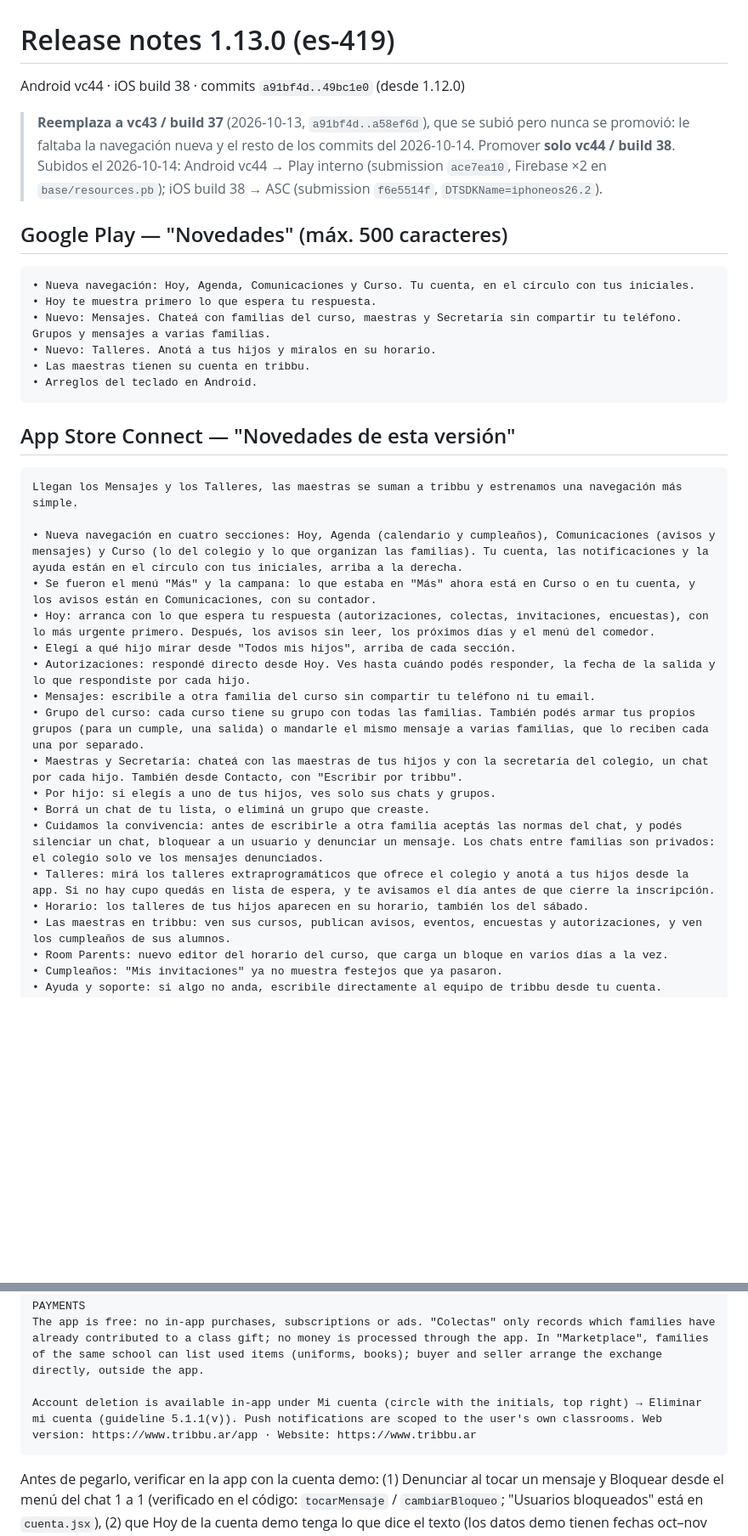
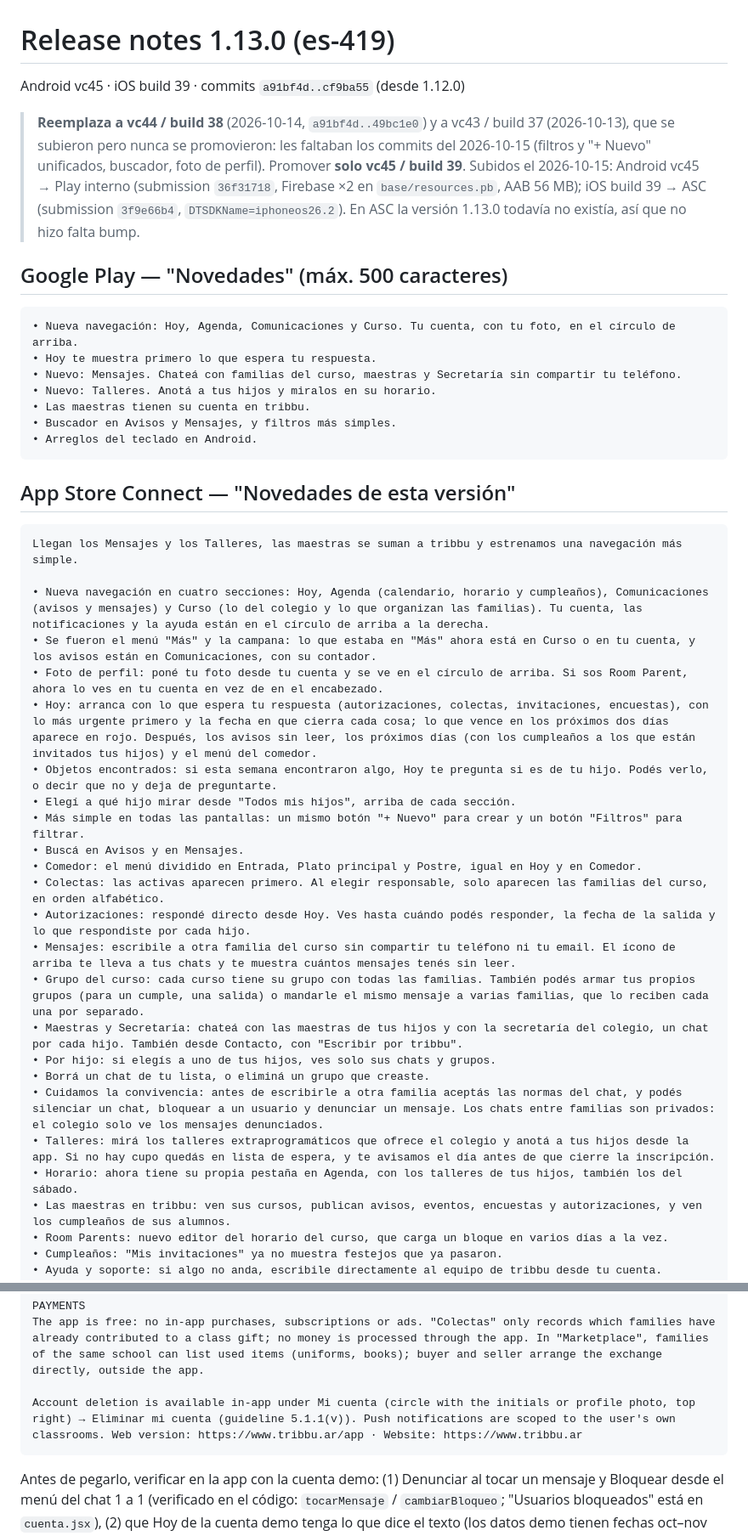
Before and after one commit to tribbu-lab/tribbu, a Markdown page: mobile/stores/release-notes-1.13.0.md, 2 parts joined by grey strips. Shown at 85% size. Drawn GitHub-style; blank space fills up the shorter version.

Commit message:
docs(stores): 1.13.0 pasa a vc45 / build 39 con filtros, buscador y foto de perfil
Re-subida sin bump (la versión 1.13.0 todavía no existía en ASC):
Android vc45 → Play interno (36f31718), iOS build 39 → ASC (3f9e66b4,
iphoneos26.2). Rango a91bf4d..cf9ba55. Novedades de Play (454/500) y
ASC (3498/4000) y Review Notes propuestas ajustadas al build 39.

Co-Authored-By: Claude Opus 5.5 (1M context) <noreply@anthropic.com>

````diff
--- a/mobile/stores/release-notes-1.13.0.md
+++ b/mobile/stores/release-notes-1.13.0.md
@@ -1,19 +1,20 @@
 # Release notes 1.13.0 (es-419)
 
-Android vc44 · iOS build 38 · commits `a91bf4d..49bc1e0` (desde 1.12.0)
+Android vc45 · iOS build 39 · commits `a91bf4d..cf9ba55` (desde 1.12.0)
 
-> **Reemplaza a vc43 / build 37** (2026-10-13, `a91bf4d..a58ef6d`), que se subió pero nunca se promovió:
-> le faltaba la navegación nueva y el resto de los commits del 2026-10-14. Promover **solo vc44 / build 38**.
-> Subidos el 2026-10-14: Android vc44 → Play interno (submission `ace7ea10`, Firebase ×2 en `base/resources.pb`); iOS build 38 → ASC (submission `f6e5514f`, `DTSDKName=iphoneos26.2`).
+> **Reemplaza a vc44 / build 38** (2026-10-14, `a91bf4d..49bc1e0`) y a vc43 / build 37 (2026-10-13), que se subieron pero nunca se promovieron:
+> les faltaban los commits del 2026-10-15 (filtros y "+ Nuevo" unificados, buscador, foto de perfil). Promover **solo vc45 / build 39**.
+> Subidos el 2026-10-15: Android vc45 → Play interno (submission `36f31718`, Firebase ×2 en `base/resources.pb`, AAB 56 MB); iOS build 39 → ASC (submission `3f9e66b4`, `DTSDKName=iphoneos26.2`). En ASC la versión 1.13.0 todavía no existía, así que no hizo falta bump.
 
 ## Google Play — "Novedades" (máx. 500 caracteres)
 
 ```
-• Nueva navegación: Hoy, Agenda, Comunicaciones y Curso. Tu cuenta, en el círculo con tus iniciales.
+• Nueva navegación: Hoy, Agenda, Comunicaciones y Curso. Tu cuenta, con tu foto, en el círculo de arriba.
 • Hoy te muestra primero lo que espera tu respuesta.
-• Nuevo: Mensajes. Chateá con familias del curso, maestras y Secretaría sin compartir tu teléfono. Grupos y mensajes a varias familias.
+• Nuevo: Mensajes. Chateá con familias del curso, maestras y Secretaría sin compartir tu teléfono.
 • Nuevo: Talleres. Anotá a tus hijos y miralos en su horario.
 • Las maestras tienen su cuenta en tribbu.
+• Buscador en Avisos y Mensajes, y filtros más simples.
 • Arreglos del teclado en Android.
 ```
 
@@ -22,19 +23,25 @@ Android vc44 · iOS build 38 · commits `a91bf4d..49bc1e0` (desde 1.12.0)
 ```
 Llegan los Mensajes y los Talleres, las maestras se suman a tribbu y estrenamos una navegación más simple.
 
-• Nueva navegación en cuatro secciones: Hoy, Agenda (calendario y cumpleaños), Comunicaciones (avisos y mensajes) y Curso (lo del colegio y lo que organizan las familias). Tu cuenta, las notificaciones y la ayuda están en el círculo con tus iniciales, arriba a la derecha.
+• Nueva navegación en cuatro secciones: Hoy, Agenda (calendario, horario y cumpleaños), Comunicaciones (avisos y mensajes) y Curso (lo del colegio y lo que organizan las familias). Tu cuenta, las notificaciones y la ayuda están en el círculo de arriba a la derecha.
 • Se fueron el menú "Más" y la campana: lo que estaba en "Más" ahora está en Curso o en tu cuenta, y los avisos están en Comunicaciones, con su contador.
-• Hoy: arranca con lo que espera tu respuesta (autorizaciones, colectas, invitaciones, encuestas), con lo más urgente primero. Después, los avisos sin leer, los próximos días y el menú del comedor.
+• Foto de perfil: poné tu foto desde tu cuenta y se ve en el círculo de arriba. Si sos Room Parent, ahora lo ves en tu cuenta en vez de en el encabezado.
+• Hoy: arranca con lo que espera tu respuesta (autorizaciones, colectas, invitaciones, encuestas), con lo más urgente primero y la fecha en que cierra cada cosa; lo que vence en los próximos dos días aparece en rojo. Después, los avisos sin leer, los próximos días (con los cumpleaños a los que están invitados tus hijos) y el menú del comedor.
+• Objetos encontrados: si esta semana encontraron algo, Hoy te pregunta si es de tu hijo. Podés verlo, o decir que no y deja de preguntarte.
 • Elegí a qué hijo mirar desde "Todos mis hijos", arriba de cada sección.
+• Más simple en todas las pantallas: un mismo botón "+ Nuevo" para crear y un botón "Filtros" para filtrar.
+• Buscá en Avisos y en Mensajes.
+• Comedor: el menú dividido en Entrada, Plato principal y Postre, igual en Hoy y en Comedor.
+• Colectas: las activas aparecen primero. Al elegir responsable, solo aparecen las familias del curso, en orden alfabético.
 • Autorizaciones: respondé directo desde Hoy. Ves hasta cuándo podés responder, la fecha de la salida y lo que respondiste por cada hijo.
-• Mensajes: escribile a otra familia del curso sin compartir tu teléfono ni tu email.
+• Mensajes: escribile a otra familia del curso sin compartir tu teléfono ni tu email. El ícono de arriba te lleva a tus chats y te muestra cuántos mensajes tenés sin leer.
 • Grupo del curso: cada curso tiene su grupo con todas las familias. También podés armar tus propios grupos (para un cumple, una salida) o mandarle el mismo mensaje a varias familias, que lo reciben cada una por separado.
 • Maestras y Secretaría: chateá con las maestras de tus hijos y con la secretaría del colegio, un chat por cada hijo. También desde Contacto, con "Escribir por tribbu".
 • Por hijo: si elegís a uno de tus hijos, ves solo sus chats y grupos.
 • Borrá un chat de tu lista, o eliminá un grupo que creaste.
 • Cuidamos la convivencia: antes de escribirle a otra familia aceptás las normas del chat, y podés silenciar un chat, bloquear a un usuario y denunciar un mensaje. Los chats entre familias son privados: el colegio solo ve los mensajes denunciados.
 • Talleres: mirá los talleres extraprogramáticos que ofrece el colegio y anotá a tus hijos desde la app. Si no hay cupo quedás en lista de espera, y te avisamos el día antes de que cierre la inscripción.
-• Horario: los talleres de tus hijos aparecen en su horario, también los del sábado.
+• Horario: ahora tiene su propia pestaña en Agenda, con los talleres de tus hijos, también los del sábado.
 • Las maestras en tribbu: ven sus cursos, publican avisos, eventos, encuestas y autorizaciones, y ven los cumpleaños de sus alumnos.
 • Room Parents: nuevo editor del horario del curso, que carga un bloque en varios días a la vez.
 • Cumpleaños: "Mis invitaciones" ya no muestra festejos que ya pasaron.
@@ -95,7 +106,7 @@ Accounts are created by the school: the school's administrator adds each family
 PAYMENTS
 The app is free: no in-app purchases, subscriptions or ads. "Colectas" only records which families have already contributed to a class gift; no money is processed through the app. In "Marketplace", families of the same school can list used items (uniforms, books); buyer and seller arrange the exchange directly, outside the app.
 
-Account deletion is available in-app under Mi cuenta (circle with the initials, top right) → Eliminar mi cuenta (guideline 5.1.1(v)). Push notifications are scoped to the user's own classrooms. Web version: https://www.tribbu.ar/app · Website: https://www.tribbu.ar
+Account deletion is available in-app under Mi cuenta (circle with the initials or profile photo, top right) → Eliminar mi cuenta (guideline 5.1.1(v)). Push notifications are scoped to the user's own classrooms. Web version: https://www.tribbu.ar/app · Website: https://www.tribbu.ar
 ```
 
 Antes de pegarlo, verificar en la app con la cuenta demo: (1) Denunciar al tocar un mensaje y Bloquear desde el menú del chat 1 a 1 (verificado en el código: `tocarMensaje` / `cambiarBloqueo`; "Usuarios bloqueados" está en `cuenta.jsx`), (2) que Hoy de la cuenta demo tenga lo que dice el texto (los datos demo tienen fechas oct–nov 2026).
````
Also changed, not shown: other parts of mobile/stores/release-notes-1.13.0.md (+9 -5 lines).
